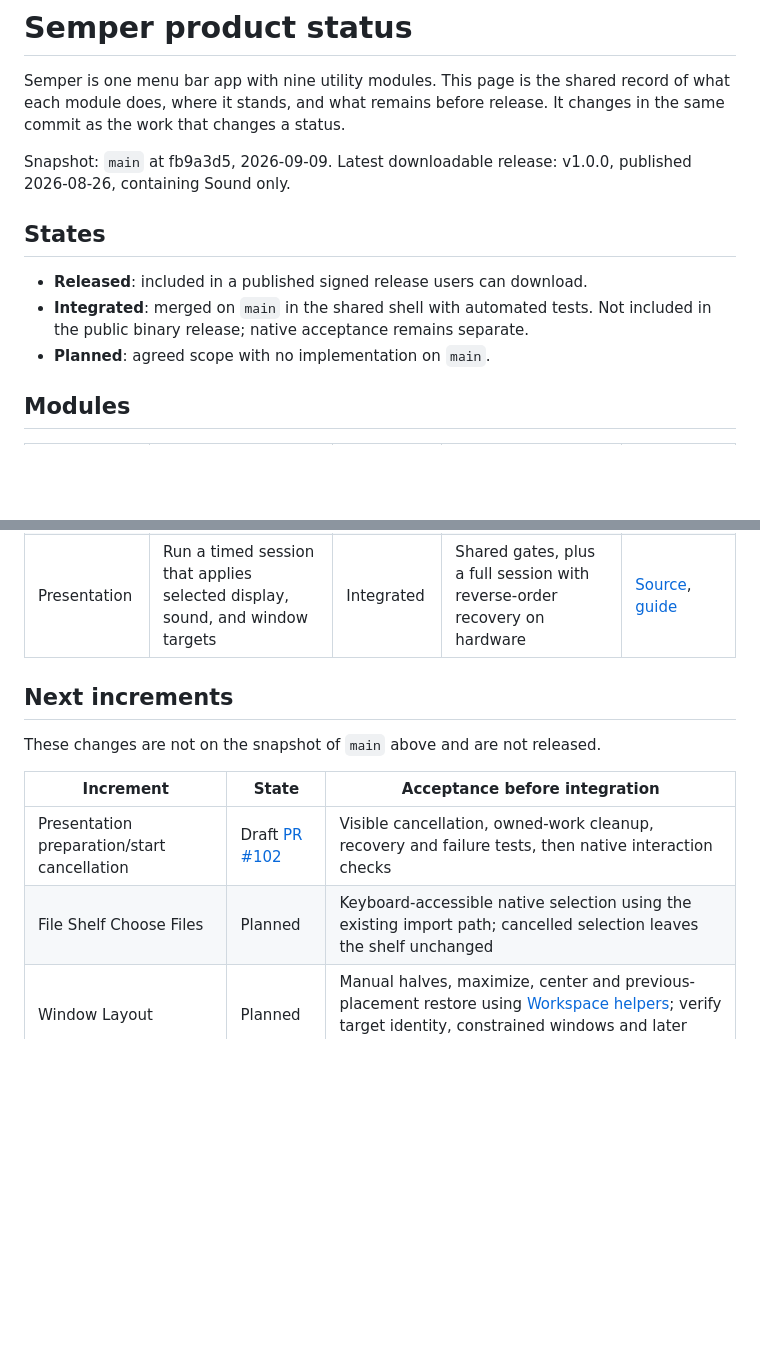
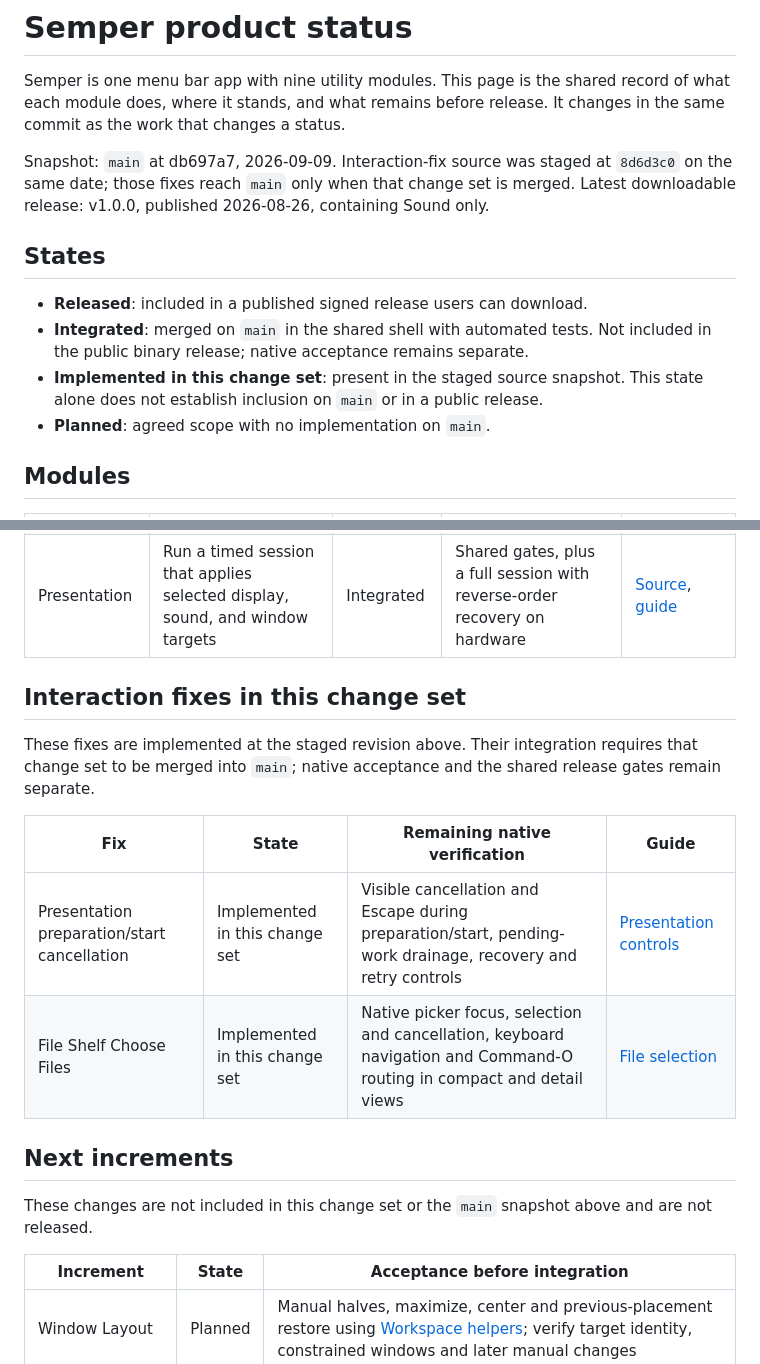
Before and after one commit to niharnm/Semper, a Markdown page: guide/product-status.md, 2 parts joined by grey strips. GitHub-like rendering; blank space fills up the shorter version.

Commit message:
Record staged interaction fixes in product status

```diff
--- a/guide/product-status.md
+++ b/guide/product-status.md
@@ -4,14 +4,18 @@ Semper is one menu bar app with nine utility modules. This page is the shared
 record of what each module does, where it stands, and what remains before
 release. It changes in the same commit as the work that changes a status.
 
-Snapshot: `main` at fb9a3d5, 2026-09-09. Latest downloadable release: v1.0.0,
-published 2026-08-26, containing Sound only.
+Snapshot: `main` at db697a7, 2026-09-09. Interaction-fix source was staged at
+`8d6d3c0` on the same date; those fixes reach `main` only when that change set
+is merged. Latest downloadable release: v1.0.0, published 2026-08-26,
+containing Sound only.
 
 ## States
 
 - **Released**: included in a published signed release users can download.
 - **Integrated**: merged on `main` in the shared shell with automated tests.
   Not included in the public binary release; native acceptance remains separate.
+- **Implemented in this change set**: present in the staged source snapshot.
+  This state alone does not establish inclusion on `main` or in a public release.
 - **Planned**: agreed scope with no implementation on `main`.
 
 ## Modules
@@ -28,14 +32,24 @@ published 2026-08-26, containing Sound only.
 | Away | Cover every display with a privacy curtain that requires authentication to exit | Integrated | Shared gates, plus input-filter permission, authentication, and multi-display checks | [Source](../Semper/Away), [guide](module-shell.md#away) |
 | Presentation | Run a timed session that applies selected display, sound, and window targets | Integrated | Shared gates, plus a full session with reverse-order recovery on hardware | [Source](../Semper/Presentation), [guide](module-shell.md#presentation) |
 
+## Interaction fixes in this change set
+
+These fixes are implemented at the staged revision above. Their integration
+requires that change set to be merged into `main`; native acceptance and the
+shared release gates remain separate.
+
+| Fix | State | Remaining native verification | Guide |
+| --- | --- | --- | --- |
+| Presentation preparation/start cancellation | Implemented in this change set | Visible cancellation and Escape during preparation/start, pending-work drainage, recovery and retry controls | [Presentation controls](presentation-controls.md) |
+| File Shelf Choose Files | Implemented in this change set | Native picker focus, selection and cancellation, keyboard navigation and Command-O routing in compact and detail views | [File selection](shelf-file-selection.md) |
+
 ## Next increments
 
-These changes are not on the snapshot of `main` above and are not released.
+These changes are not included in this change set or the `main` snapshot above
+and are not released.
 
 | Increment | State | Acceptance before integration |
 | --- | --- | --- |
-| Presentation preparation/start cancellation | Draft [PR #102](https://github.com/niharnm/Semper/pull/102) | Visible cancellation, owned-work cleanup, recovery and failure tests, then native interaction checks |
-| File Shelf Choose Files | Planned | Keyboard-accessible native selection using the existing import path; cancelled selection leaves the shelf unchanged |
 | Window Layout | Planned | Manual halves, maximize, center and previous-placement restore using [Workspace helpers](../Semper/Workspace); verify target identity, constrained windows and later manual changes |
 | File Shelf Resize Image Copy | Planned | Separate local JPEG/PNG copy; correct dimensions, orientation, color and transparency; original unchanged; explicit metadata policy, save failures and cancellation |
 
```
